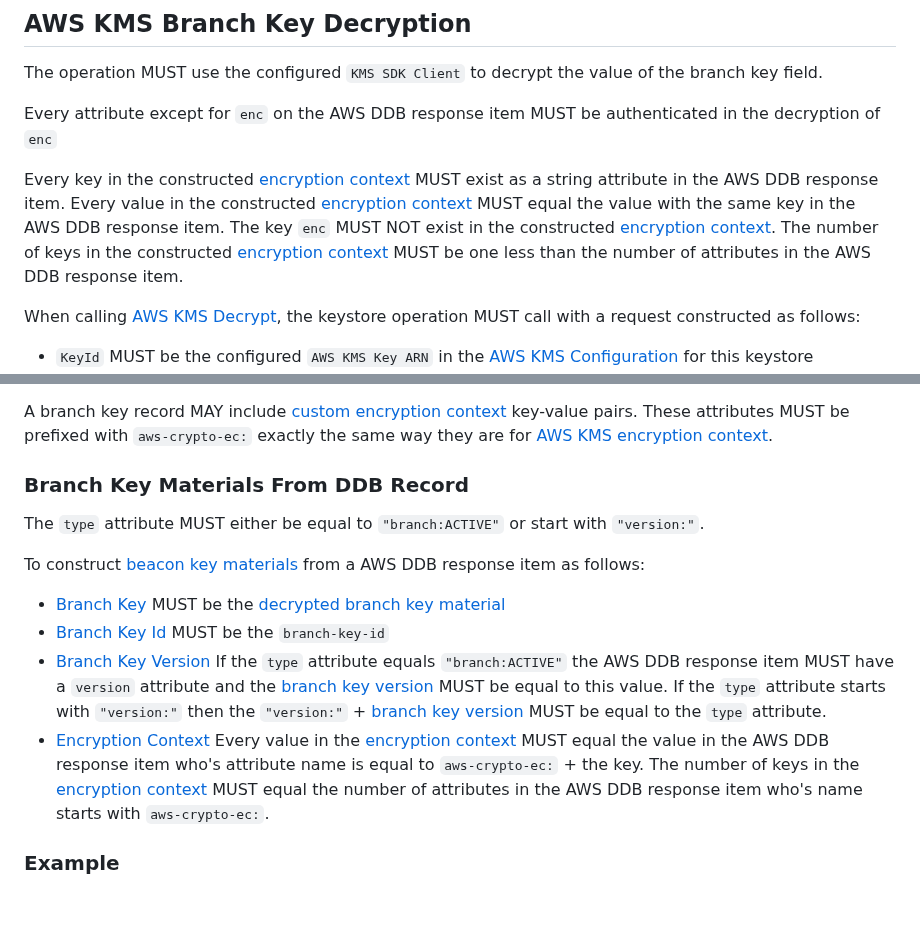
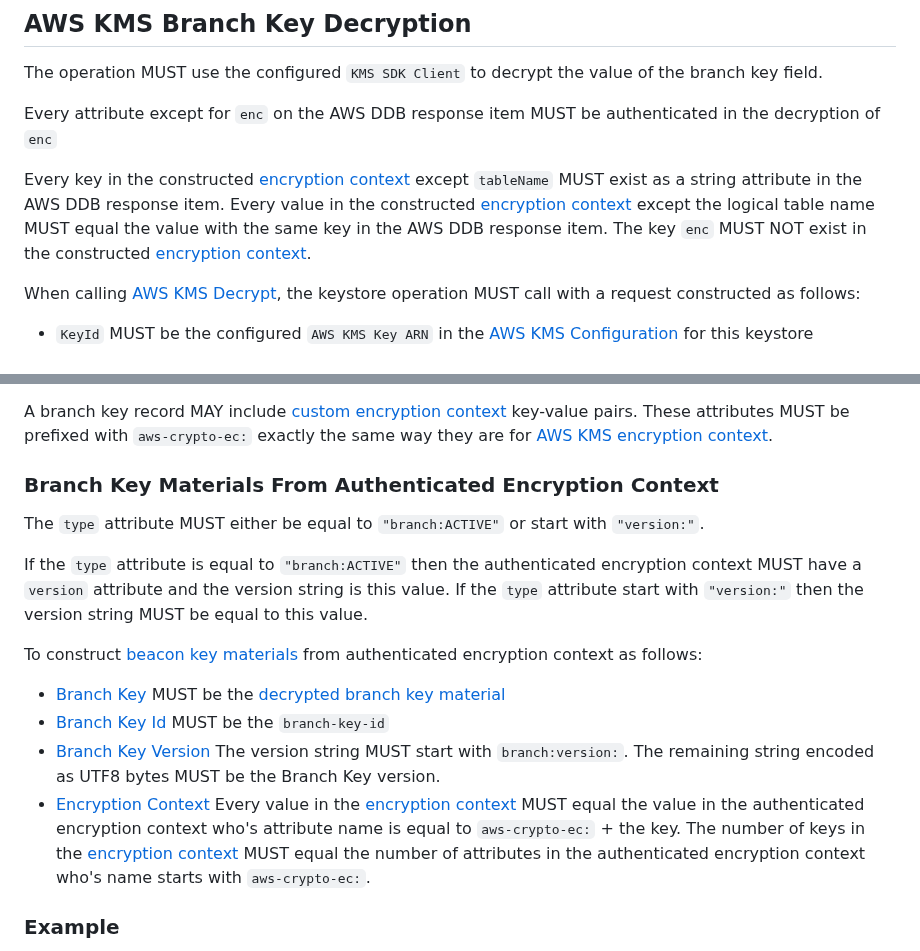
Before and after one commit to awslabs/aws-encryption-sdk-specification, a Markdown page: framework/branch-key-store.md, 2 parts joined by grey strips. GitHub-like rendering; blank space fills up the shorter version.

Commit message:
Edits to specification from implementation

```diff
--- a/framework/branch-key-store.md
+++ b/framework/branch-key-store.md
@@ -511,12 +503,12 @@ Every attribute except for `enc` on the AWS DDB response item
 MUST be authenticated in the decryption of `enc`
 
 Every key in the constructed [encryption context](#encryption-context)
+except `tableName`
 MUST exist as a string attribute in the AWS DDB response item.
 Every value in the constructed [encryption context](#encryption-context)
+except the logical table name
 MUST equal the value with the same key in the AWS DDB response item.
 The key `enc` MUST NOT exist in the constructed [encryption context](#encryption-context).
-The number of keys in the constructed [encryption context](#encryption-context)
-MUST be one less than the number of attributes in the AWS DDB response item.
 
 When calling [AWS KMS Decrypt](https://docs.aws.amazon.com/kms/latest/APIReference/API_Decrypt.html),
 the keystore operation MUST call with a request constructed as follows:
@@ -546,26 +538,28 @@ A branch key record MUST include the following key-value pairs:
 A branch key record MAY include [custom encryption context](#custom-encryption-context) key-value pairs.
 These attributes MUST be prefixed with `aws-crypto-ec:` exactly the same way they are for [AWS KMS encryption context](#encryption-context).
 
-### Branch Key Materials From DDB Record
+### Branch Key Materials From Authenticated Encryption Context
 
 The `type` attribute MUST either be equal to `"branch:ACTIVE"` or start with `"version:"`.
 
-To construct [beacon key materials](./structures.md#beacon-key-materials) from a AWS DDB response item as follows:
+If the `type` attribute is equal to `"branch:ACTIVE"`
+then the authenticated encryption context MUST have a `version` attribute
+and the version string is this value.
+If the `type` attribute start with `"version:"` then the version string MUST be equal to this value.
+
+To construct [beacon key materials](./structures.md#beacon-key-materials) from authenticated encryption context as follows:
 
 - [Branch Key](./structures.md#branch-key) MUST be the [decrypted branch key material](#aws-kms-branch-key-decryption)
 - [Branch Key Id](./structures.md#branch-key-id) MUST be the `branch-key-id`
 - [Branch Key Version](./structures.md#branch-key-version)
-  If the `type` attribute equals `"branch:ACTIVE"` the AWS DDB response item MUST have a `version` attribute
-  and the [branch key version](./structures.md#branch-key-version) MUST be equal to this value.
-  If the `type` attribute starts with `"version:"`
-  then the `"version:"` + [branch key version](./structures.md#branch-key-version)
-  MUST be equal to the `type` attribute.
+  The version string MUST start with `branch:version:`.
+  The remaining string encoded as UTF8 bytes MUST be the Branch Key version.
 - [Encryption Context](./structures.md#encryption-context-3)
   Every value in the [encryption context](./structures.md#encryption-context-3)
-  MUST equal the value in the AWS DDB response item
+  MUST equal the value in the authenticated encryption context
   who's attribute name is equal to `aws-crypto-ec:` + the key.
   The number of keys in the [encryption context](./structures.md#encryption-context-3)
-  MUST equal the number of attributes in the AWS DDB response item
+  MUST equal the number of attributes in the authenticated encryption context
   who's name starts with `aws-crypto-ec:`.
 
 ### Example
```
Also changed, not shown: other parts of framework/branch-key-store.md (+5 -13 lines).
